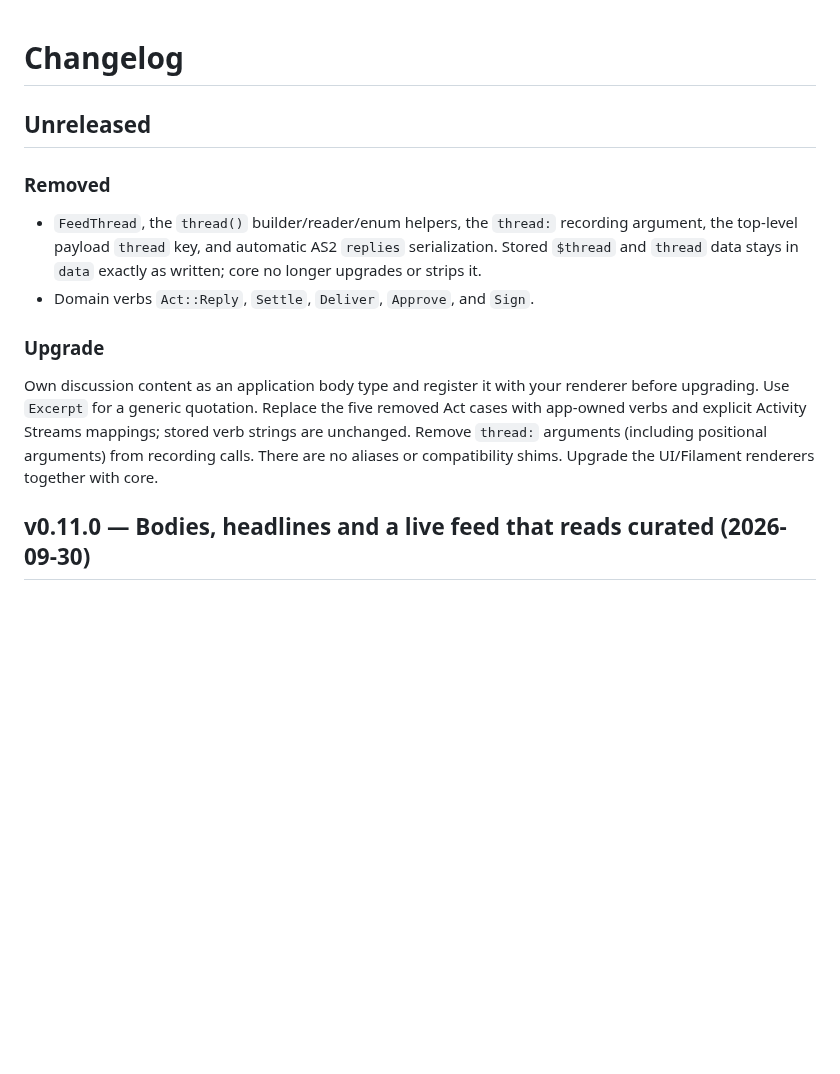
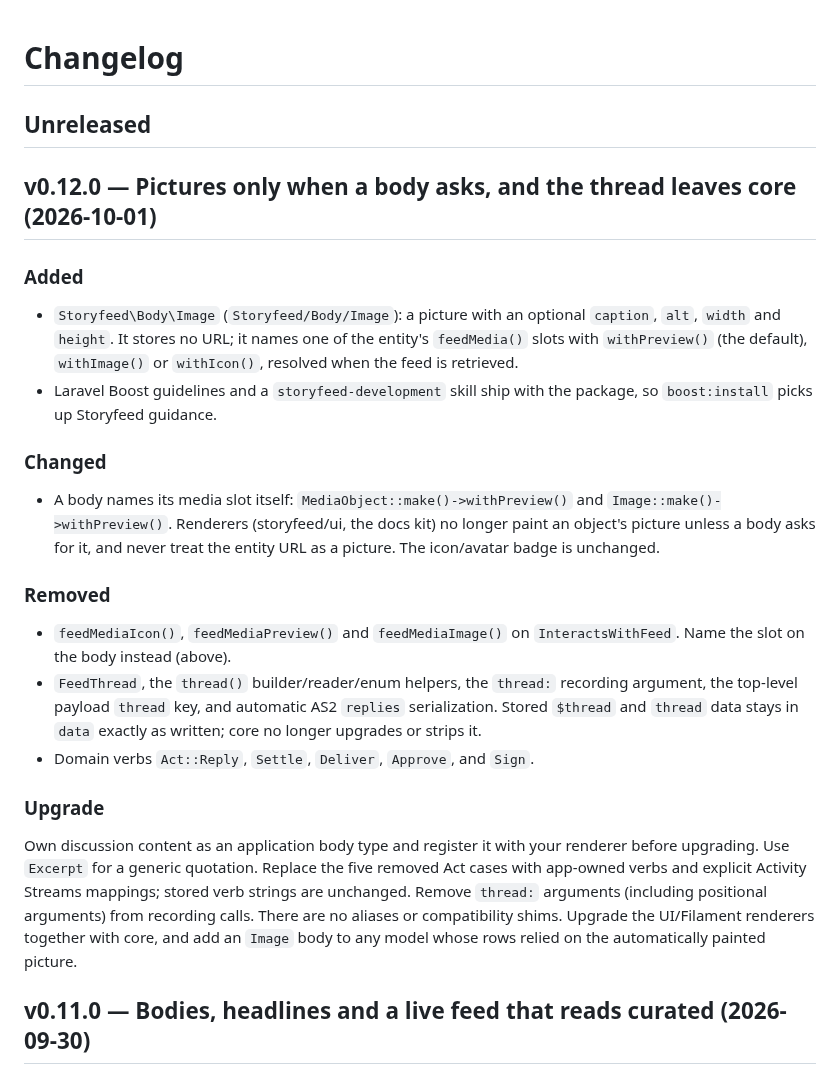
Before and after one commit to storyfeed/storyfeed, a Markdown page: CHANGELOG.md, the part around the change. GitHub-like rendering; blank space fills up the shorter version.

Commit message:
Release notes for v0.12.0
Claude-Session: https://claude.ai/code/session_01Tjnq9gBQNZoV84sRjp7Rrp

```diff
--- a/CHANGELOG.md
+++ b/CHANGELOG.md
@@ -2,8 +2,28 @@
 
 ## Unreleased
 
+## v0.12.0 — Pictures only when a body asks, and the thread leaves core (2026-10-01)
+
+### Added
+
+- `Storyfeed\Body\Image` (`Storyfeed/Body/Image`): a picture with an optional
+  `caption`, `alt`, `width` and `height`. It stores no URL; it names one of the
+  entity's `feedMedia()` slots with `withPreview()` (the default), `withImage()`
+  or `withIcon()`, resolved when the feed is retrieved.
+- Laravel Boost guidelines and a `storyfeed-development` skill ship with the
+  package, so `boost:install` picks up Storyfeed guidance.
+
+### Changed
+
+- A body names its media slot itself: `MediaObject::make()->withPreview()` and
+  `Image::make()->withPreview()`. Renderers (storyfeed/ui, the docs kit) no
+  longer paint an object's picture unless a body asks for it, and never treat
+  the entity URL as a picture. The icon/avatar badge is unchanged.
+
 ### Removed
 
+- `feedMediaIcon()`, `feedMediaPreview()` and `feedMediaImage()` on
+  `InteractsWithFeed`. Name the slot on the body instead (above).
 - `FeedThread`, the `thread()` builder/reader/enum helpers, the `thread:`
   recording argument, the top-level payload `thread` key, and automatic AS2
   `replies` serialization. Stored `$thread` and `thread` data stays in `data`
@@ -17,7 +37,9 @@ renderer before upgrading. Use `Excerpt` for a generic quotation. Replace
 the five removed Act cases with app-owned verbs and explicit Activity Streams
 mappings; stored verb strings are unchanged. Remove `thread:` arguments
 (including positional arguments) from recording calls. There are no aliases
-or compatibility shims. Upgrade the UI/Filament renderers together with core.
+or compatibility shims. Upgrade the UI/Filament renderers together with core,
+and add an `Image` body to any model whose rows relied on the automatically
+painted picture.
 
 ## v0.11.0 — Bodies, headlines and a live feed that reads curated (2026-09-30)
 
```
Also changed, not shown: ROADMAP.md (+9 -0 lines).
